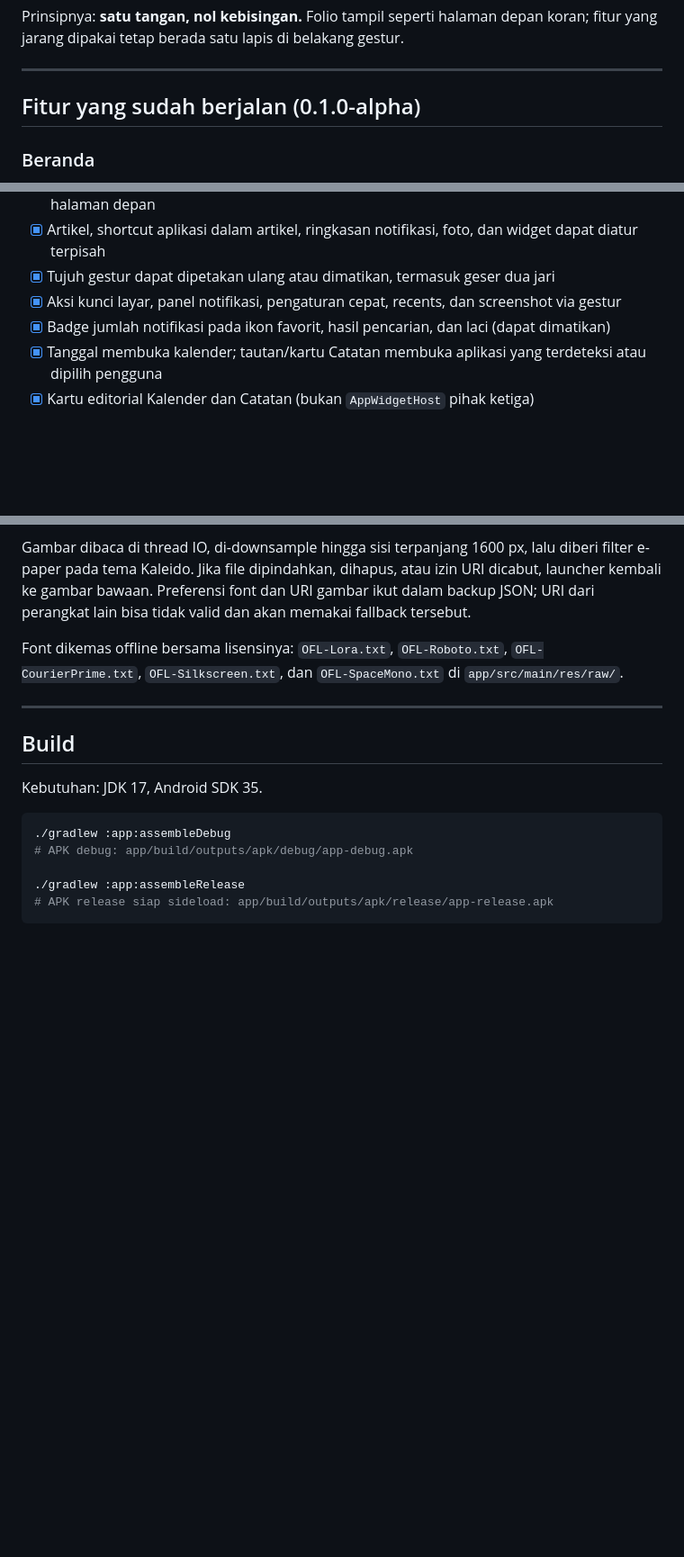
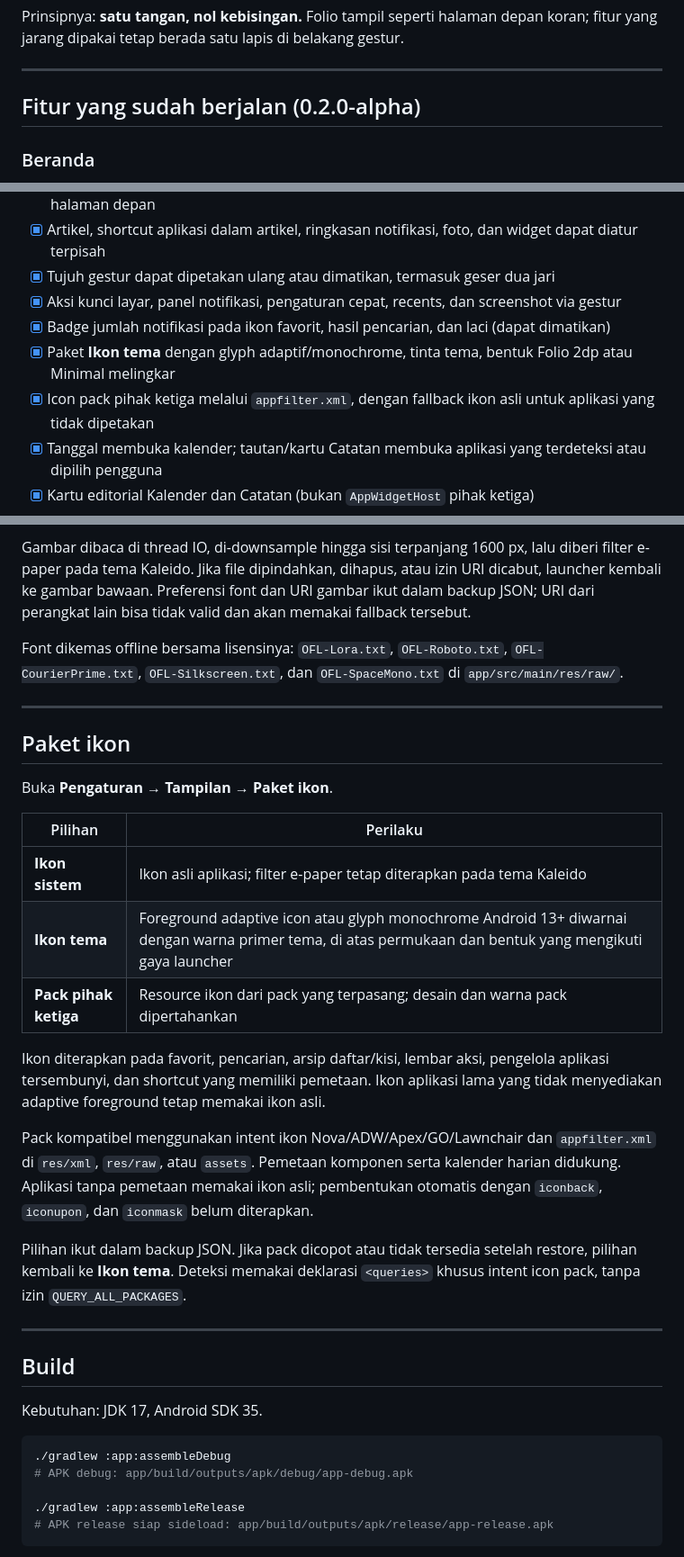
Before and after one commit to retrobit-dev/BitLauncher, a Markdown page: README.md, 3 parts joined by grey strips. Shown: that part at 90% size. GitHub-like rendering; blank space fills up the shorter version.

```diff
--- a/README.md
+++ b/README.md
@@ -90,7 +95,7 @@ Prinsipnya: **satu tangan, nol kebisingan.** Folio tampil seperti halaman depan
 
 ---
 
-## Fitur yang sudah berjalan (0.1.0-alpha)
+## Fitur yang sudah berjalan (0.2.0-alpha)
 
 ### Beranda
 - [x] **Gaya folio koran** dengan masthead, headline, foto monokrom, dan artikel yang dapat digulir
@@ -102,6 +107,8 @@ Prinsipnya: **satu tangan, nol kebisingan.** Folio tampil seperti halaman depan
 - [x] Tujuh gestur dapat dipetakan ulang atau dimatikan, termasuk geser dua jari
 - [x] Aksi kunci layar, panel notifikasi, pengaturan cepat, recents, dan screenshot via gestur
 - [x] Badge jumlah notifikasi pada ikon favorit, hasil pencarian, dan laci (dapat dimatikan)
+- [x] Paket **Ikon tema** dengan glyph adaptif/monochrome, tinta tema, bentuk Folio 2dp atau Minimal melingkar
+- [x] Icon pack pihak ketiga melalui `appfilter.xml`, dengan fallback ikon asli untuk aplikasi yang tidak dipetakan
 - [x] Tanggal membuka kalender; tautan/kartu Catatan membuka aplikasi yang terdeteksi atau dipilih pengguna
 - [x] Kartu editorial Kalender dan Catatan (bukan `AppWidgetHost` pihak ketiga)
 - [x] Palet **Kaleido** dan **Kaleido malam** seperti koran e-paper, dengan ikon aplikasi yang didesaturasi
@@ -200,6 +210,24 @@ Font dikemas offline bersama lisensinya: `OFL-Lora.txt`, `OFL-Roboto.txt`, `OFL-
 
 ---
 
+## Paket ikon
+
+Buka **Pengaturan → Tampilan → Paket ikon**.
+
+| Pilihan | Perilaku |
+|---|---|
+| **Ikon sistem** | Ikon asli aplikasi; filter e-paper tetap diterapkan pada tema Kaleido |
+| **Ikon tema** | Foreground adaptive icon atau glyph monochrome Android 13+ diwarnai dengan warna primer tema, di atas permukaan dan bentuk yang mengikuti gaya launcher |
+| **Pack pihak ketiga** | Resource ikon dari pack yang terpasang; desain dan warna pack dipertahankan |
+
+Ikon diterapkan pada favorit, pencarian, arsip daftar/kisi, lembar aksi, pengelola aplikasi tersembunyi, dan shortcut yang memiliki pemetaan. Ikon aplikasi lama yang tidak menyediakan adaptive foreground tetap memakai ikon asli.
+
+Pack kompatibel menggunakan intent ikon Nova/ADW/Apex/GO/Lawnchair dan `appfilter.xml` di `res/xml`, `res/raw`, atau `assets`. Pemetaan komponen serta kalender harian didukung. Aplikasi tanpa pemetaan memakai ikon asli; pembentukan otomatis dengan `iconback`, `iconupon`, dan `iconmask` belum diterapkan.
+
+Pilihan ikut dalam backup JSON. Jika pack dicopot atau tidak tersedia setelah restore, pilihan kembali ke **Ikon tema**. Deteksi memakai deklarasi `<queries>` khusus intent icon pack, tanpa izin `QUERY_ALL_PACKAGES`.
+
+---
+
 ## Build
 
 Kebutuhan: JDK 17, Android SDK 35.
```
Also changed, not shown: other parts of README.md (+10 -2 lines), docs/DESIGN.md (+8 -1 lines), docs/ROADMAP.md (+6 -3 lines), docs/preview-folio-icon-theme.jpg (added), 12 other files.
